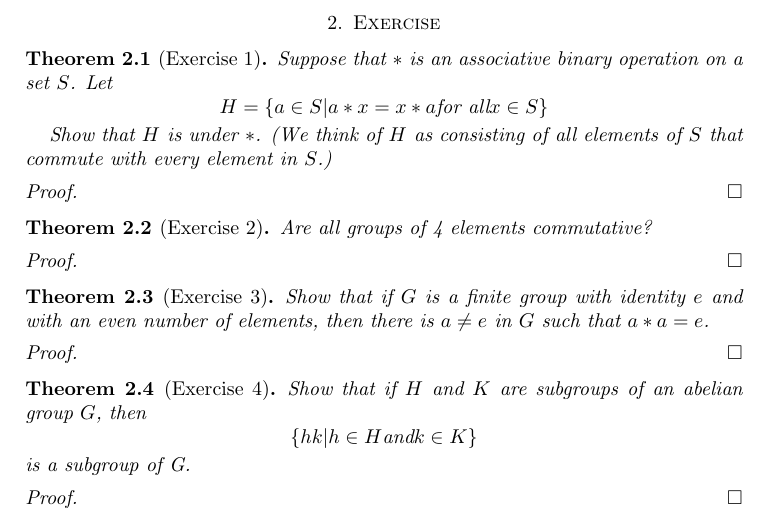
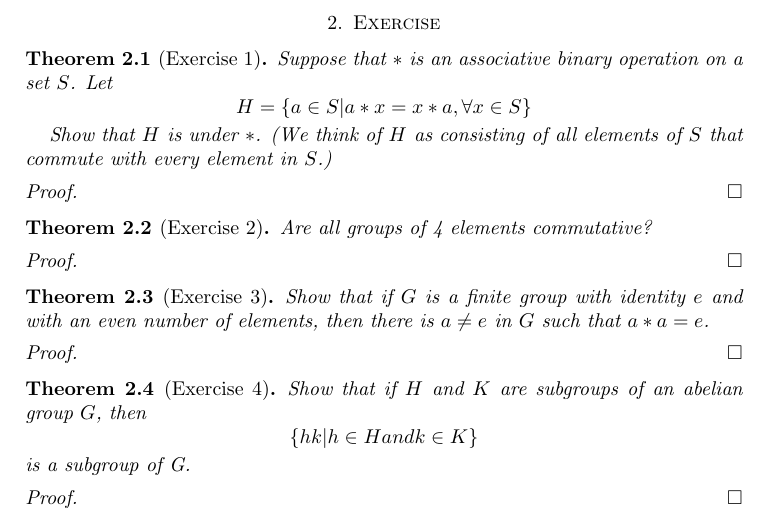
Before and after one commit to XintaoYu/Abstract-Algebra-in-Lean, a LaTeX paper (blueprint/src/web.tex, which reads blueprint/src/content.tex): part of page 1 of 2, cut so that both start at the same text. Compiled offline with pdfLaTeX.

Commit message:
small fix

```diff
--- a/blueprint/src/content.tex
+++ b/blueprint/src/content.tex
@@ -25,7 +25,7 @@
   \leanok
     Suppose that $*$ is an associative binary operation on a set $S$. Let
     $$
-    H = \{a\in S | a * x = x * a \text{for all} x\in S\}
+    H = \{a\in S | a * x = x * a, \forall x\in S\}
     $$
 
     Show that $H$ is under $*$. (We think of $H$ as consisting of all elements of $S$ that commute with every element in $S$.)
@@ -57,7 +57,7 @@
   \leanok
     Show that if $H$ and $K$ are subgroups of an abelian group $G$, then
     $$
-    \{hk|h \in H \text{and} k \in K\}
+    \{hk|h \in H \and k \in K\}
     $$
     is a subgroup of G.
 \end{theorem}
```
Also changed, not shown: 1 other file.
